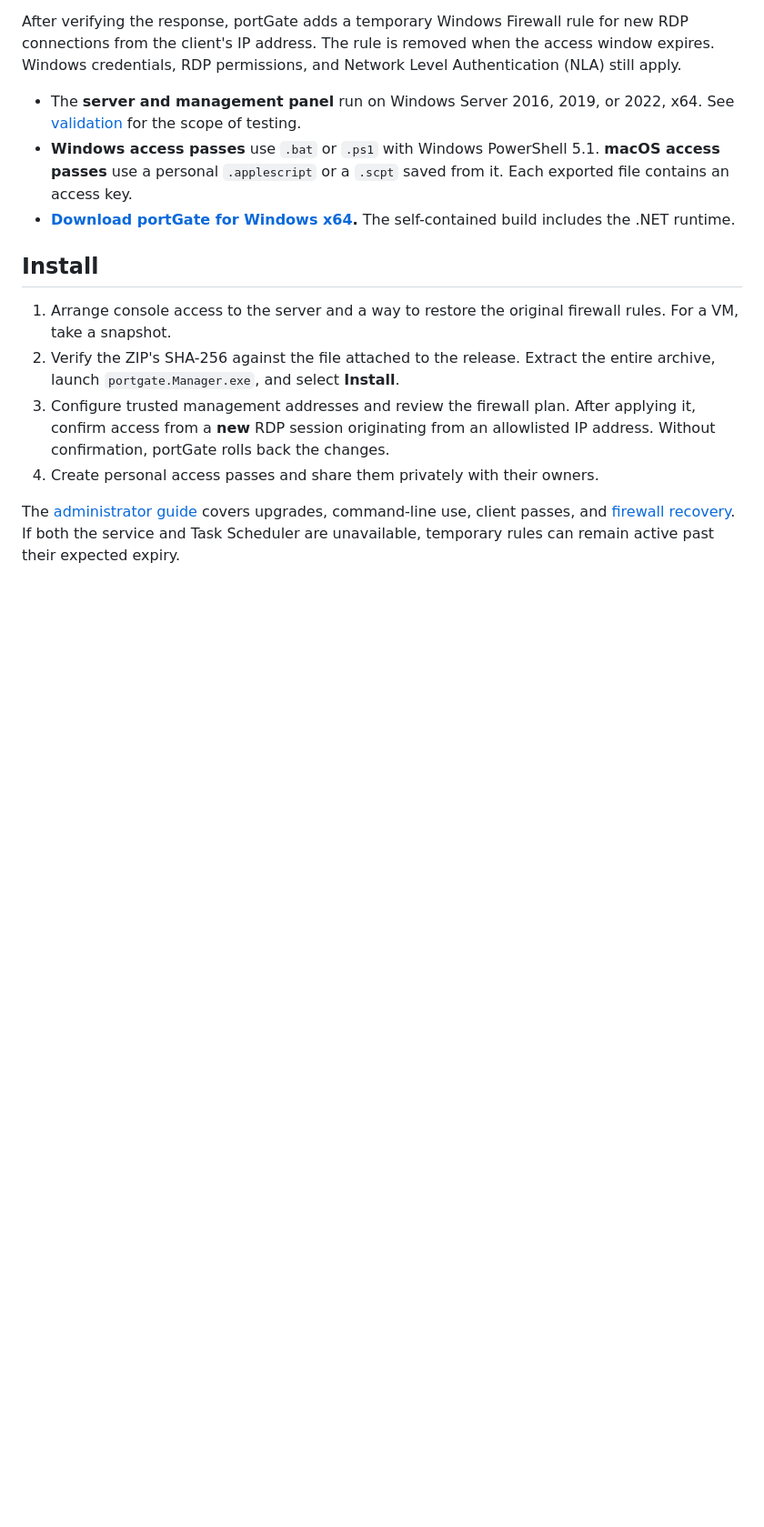
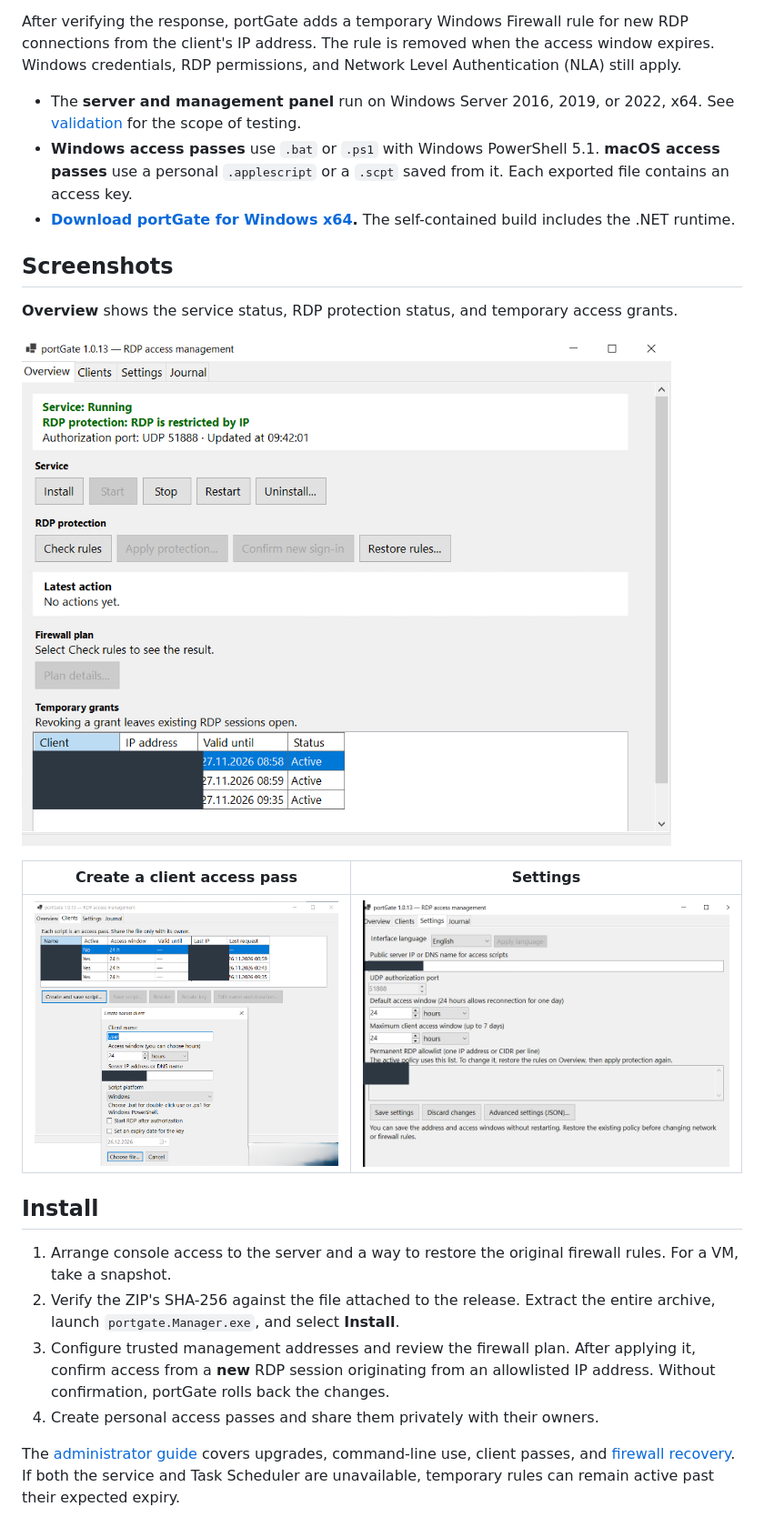
Before and after one commit to ofdistress2/portGate, a Markdown page: README.en.md, the part around the change. Shown at 91% size. Rendered like a GitHub page; pictures changed too: docs/images/clients.png (added), docs/images/overview.png (added), docs/images/settings.png (added); blank space fills up the shorter version.

```diff
--- a/README.en.md
+++ b/README.en.md
@@ -11,6 +11,16 @@ After verifying the response, portGate adds a temporary Windows Firewall rule fo
 - The **server and management panel** run on Windows Server 2016, 2019, or 2022, x64. See [validation](docs/validation.en.md) for the scope of testing.
 - **Windows access passes** use `.bat` or `.ps1` with Windows PowerShell 5.1. **macOS access passes** use a personal `.applescript` or a `.scpt` saved from it. Each exported file contains an access key.
 - **[Download portGate for Windows x64](https://github.com/ofdistress2/portGate/releases/latest).** The self-contained build includes the .NET runtime.
+
+## Screenshots
+
+**Overview** shows the service status, RDP protection status, and temporary access grants.
+
+![portGate Overview showing RDP protection and temporary access grants](docs/images/overview.png)
+
+| Create a client access pass | Settings |
+| --- | --- |
+| [![portGate Create access client dialog](docs/images/clients.png)](docs/images/clients.png) | [![portGate language, UDP port, and allowlist settings](docs/images/settings.png)](docs/images/settings.png) |
 
 ## Install
 
```
Also changed, not shown: README.md (+10 -0 lines).
